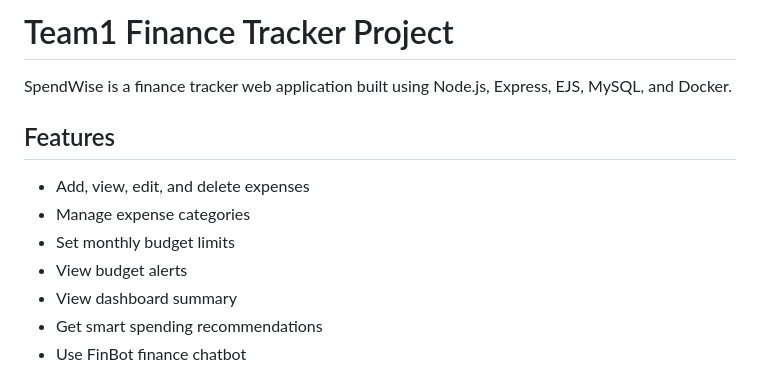
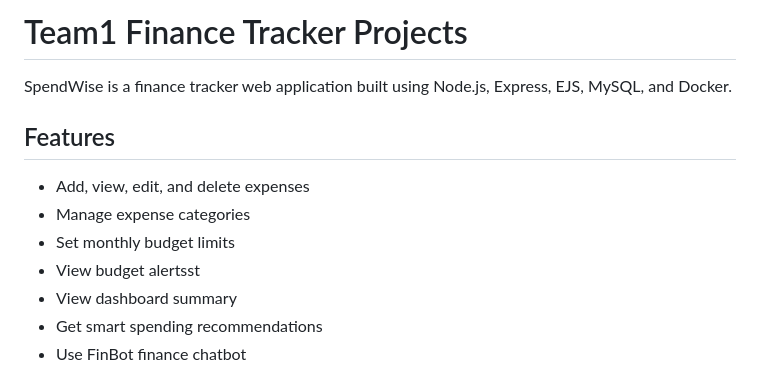
Before and after one commit to chengxunRP/Team1-FinanceTracker-project, a Markdown page: README.md, the part around the change. Rendered like a GitHub page.

Commit message:
testing ci jenkins pipeline

```diff
--- a/README.md
+++ b/README.md
@@ -1,4 +1,4 @@
-# Team1 Finance Tracker Project
+# Team1 Finance Tracker Projects
 
 SpendWise is a finance tracker web application built using Node.js, Express, EJS, MySQL, and Docker.
 
@@ -7,7 +7,7 @@ SpendWise is a finance tracker web application built using Node.js, Express, EJS
 * Add, view, edit, and delete expenses
 * Manage expense categories
 * Set monthly budget limits
-* View budget alerts
+* View budget alertsst
 * View dashboard summary
 * Get smart spending recommendations
 * Use FinBot finance chatbot
```
